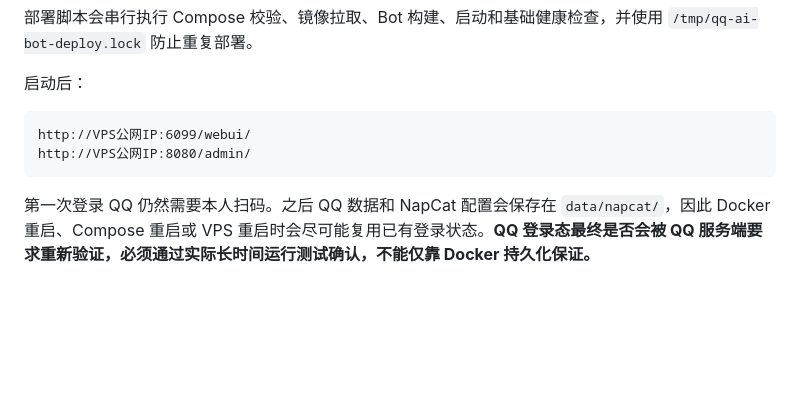
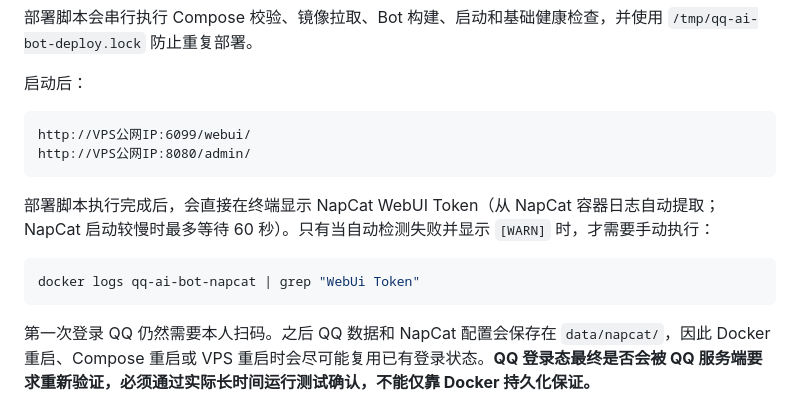
Before and after one commit to xiaojiyiobo/QQ-AI-Bot, a Markdown page: README.md, the part around the change. Rendered like a GitHub page; blank space fills up the shorter version.

Commit message:
docs: document NapCat WebUI token auto-detection

````diff
--- a/README.md
+++ b/README.md
@@ -92,6 +92,12 @@ http://VPS公网IP:6099/webui/
 http://VPS公网IP:8080/admin/
 ```
 
+部署脚本执行完成后，会直接在终端显示 NapCat WebUI Token（从 NapCat 容器日志自动提取；NapCat 启动较慢时最多等待 60 秒）。只有当自动检测失败并显示 `[WARN]` 时，才需要手动执行：
+
+```bash
+docker logs qq-ai-bot-napcat | grep "WebUi Token"
+```
+
 第一次登录 QQ 仍然需要本人扫码。之后 QQ 数据和 NapCat 配置会保存在 `data/napcat/`，因此 Docker 重启、Compose 重启或 VPS 重启时会尽可能复用已有登录状态。**QQ 登录态最终是否会被 QQ 服务端要求重新验证，必须通过实际长时间运行测试确认，不能仅靠 Docker 持久化保证。**
 
 ### 管理后台
````
